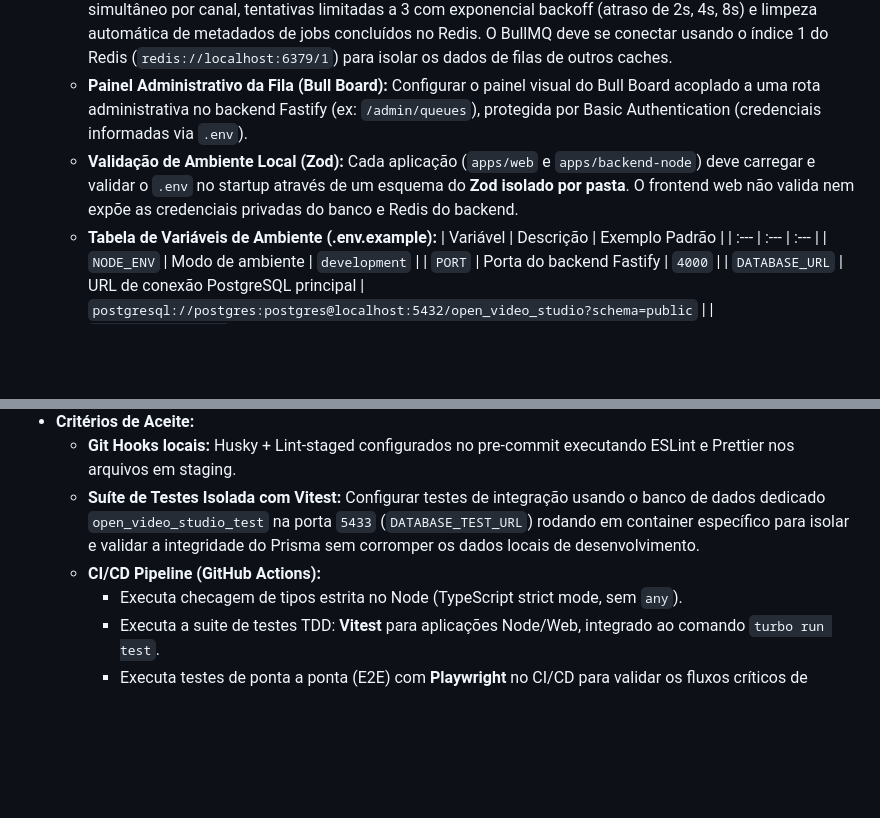
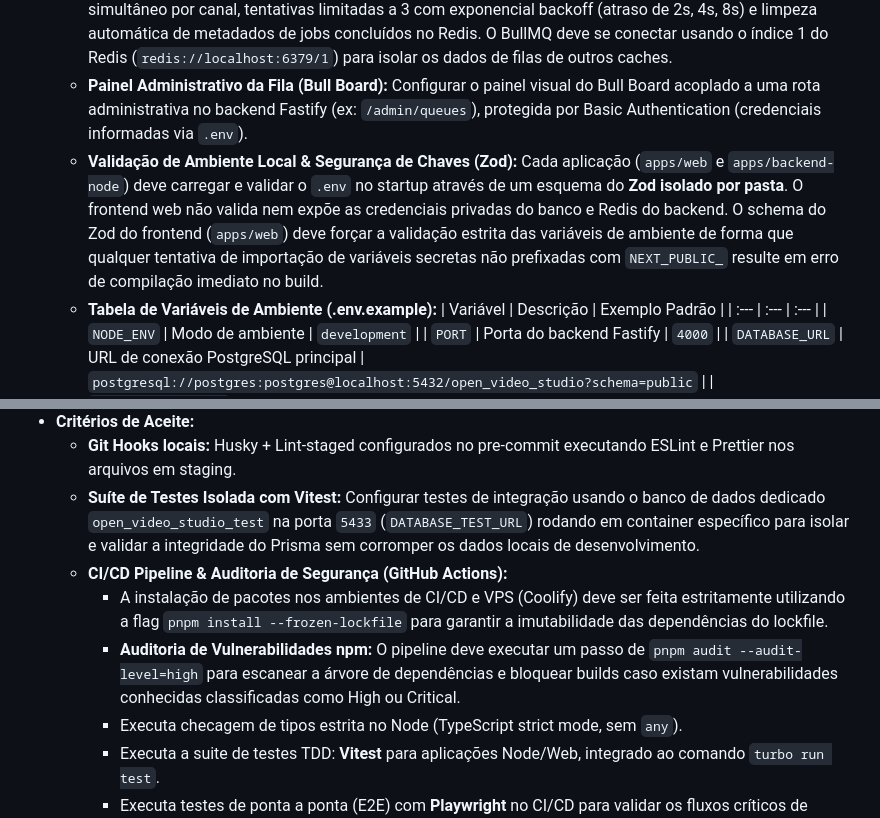
Before and after one commit to juliolimacostavalladares/open-video-studio, a Markdown page: backlog.md, 2 parts joined by grey strips. GitHub-like rendering; blank space fills up the shorter version.

Commit message:
docs: integrate package security audits, frozen lockfile rules, CSP headers and secret leak prevention in backlog.md

```diff
--- a/backlog.md
+++ b/backlog.md
@@ -68,7 +70,7 @@ gantt
   * **Dual MinIO Endpoints:** Configuração de endpoints separados no `.env`: `MINIO_ENDPOINT_INTERNAL` (ex: `http://minio:9000`) para chamadas do backend Fastify e `MINIO_ENDPOINT_EXTERNAL` (ex: `http://localhost:9000` ou domínio público) para renderização de URLs de mídias consumidas pelo navegador do usuário.
   * **Configuração da Fila BullMQ & Redis DB 1:** Fila robusta configurada com concorrência estrita de 1 worker simultâneo por canal, tentativas limitadas a 3 com exponencial backoff (atraso de 2s, 4s, 8s) e limpeza automática de metadados de jobs concluídos no Redis. O BullMQ deve se conectar usando o índice 1 do Redis (`redis://localhost:6379/1`) para isolar os dados de filas de outros caches.
   * **Painel Administrativo da Fila (Bull Board):** Configurar o painel visual do Bull Board acoplado a uma rota administrativa no backend Fastify (ex: `/admin/queues`), protegida por Basic Authentication (credenciais informadas via `.env`).
-  * **Validação de Ambiente Local (Zod):** Cada aplicação (`apps/web` e `apps/backend-node`) deve carregar e validar o `.env` no startup através de um esquema do **Zod isolado por pasta**. O frontend web não valida nem expõe as credenciais privadas do banco e Redis do backend.
+  * **Validação de Ambiente Local & Segurança de Chaves (Zod):** Cada aplicação (`apps/web` e `apps/backend-node`) deve carregar e validar o `.env` no startup através de um esquema do **Zod isolado por pasta**. O frontend web não valida nem expõe as credenciais privadas do banco e Redis do backend. O schema do Zod do frontend (`apps/web`) deve forçar a validação estrita das variáveis de ambiente de forma que qualquer tentativa de importação de variáveis secretas não prefixadas com `NEXT_PUBLIC_` resulte em erro de compilação imediato no build.
   * **Tabela de Variáveis de Ambiente (.env.example):**
     | Variável | Descrição | Exemplo Padrão |
     | :--- | :--- | :--- |
@@ -123,7 +125,9 @@ gantt
 * **Critérios de Aceite:**
   * **Git Hooks locais:** Husky + Lint-staged configurados no pre-commit executando ESLint e Prettier nos arquivos em staging.
   * **Suíte de Testes Isolada com Vitest:** Configurar testes de integração usando o banco de dados dedicado `open_video_studio_test` na porta `5433` (`DATABASE_TEST_URL`) rodando em container específico para isolar e validar a integridade do Prisma sem corromper os dados locais de desenvolvimento.
-  * **CI/CD Pipeline (GitHub Actions):**
+  * **CI/CD Pipeline & Auditoria de Segurança (GitHub Actions):**
+    * A instalação de pacotes nos ambientes de CI/CD e VPS (Coolify) deve ser feita estritamente utilizando a flag `pnpm install --frozen-lockfile` para garantir a imutabilidade das dependências do lockfile.
+    * **Auditoria de Vulnerabilidades npm:** O pipeline deve executar um passo de `pnpm audit --audit-level=high` para escanear a árvore de dependências e bloquear builds caso existam vulnerabilidades conhecidas classificadas como High ou Critical.
     * Executa checagem de tipos estrita no Node (TypeScript strict mode, sem `any`).
     * Executa a suite de testes TDD: **Vitest** para aplicações Node/Web, integrado ao comando `turbo run test`.
     * Executa testes de ponta a ponta (E2E) com **Playwright** no CI/CD para validar os fluxos críticos de renderização de mídias e navegação da dashboard.
```
Also changed, not shown: other parts of backlog.md (+3 -1 lines).
